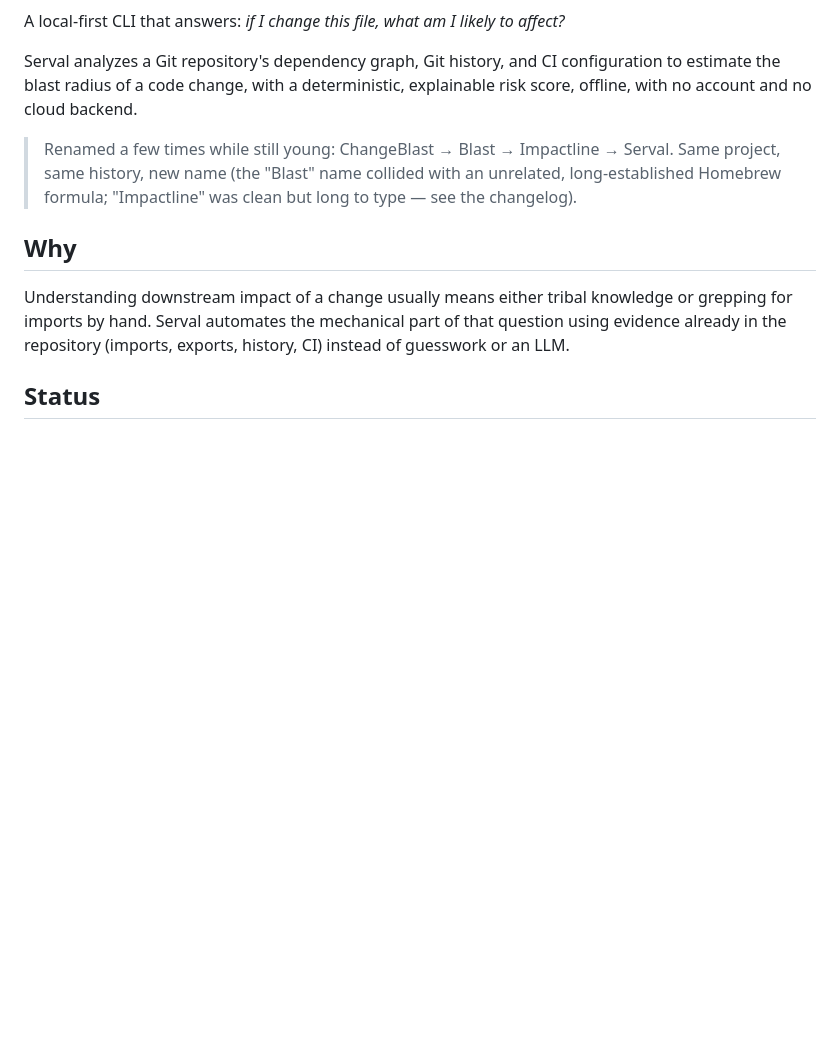
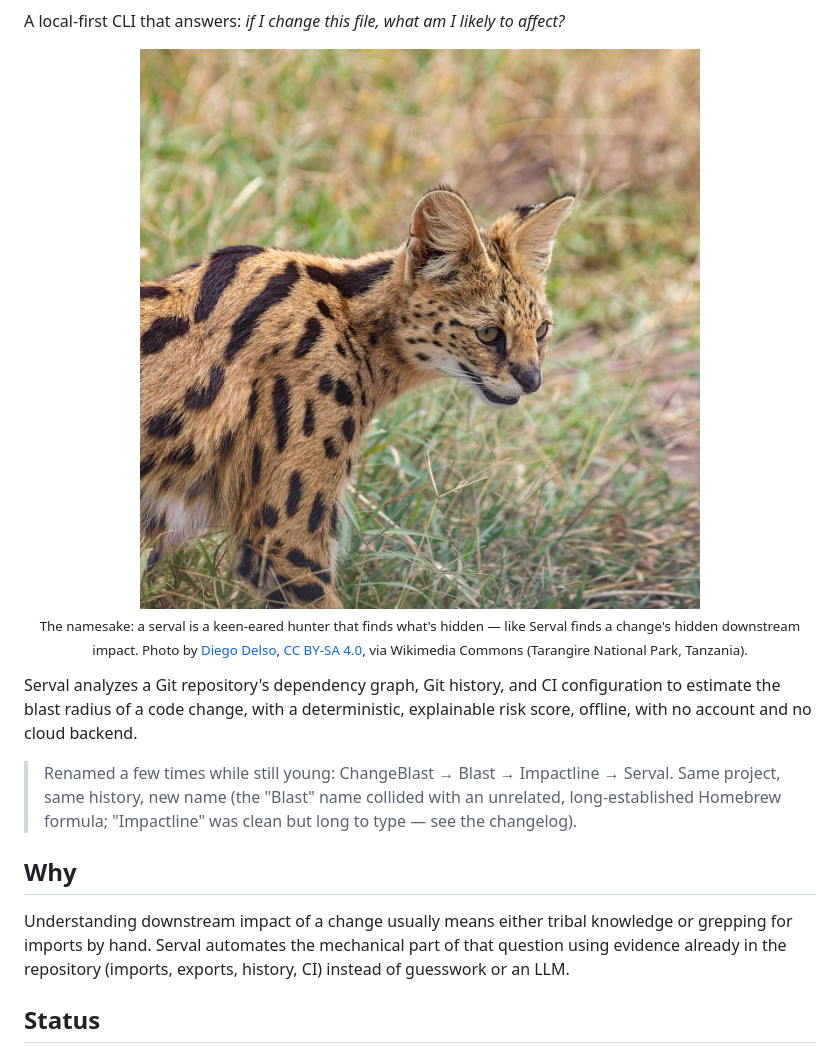
Before and after one commit to AlbertoBarrago/changeblast, a Markdown page: README.md, the part around one of its changes. GitHub-like rendering; pictures changed too: docs/serval.jpg (added); blank space fills up the shorter version.

Commit message:
docs: add serval logo and real-serval hero image to README

```diff
--- a/README.md
+++ b/README.md
@@ -7,6 +11,15 @@
 
 A local-first CLI that answers: *if I change this file, what am I likely
 to affect?*
+
+<div align="center">
+  <img src="docs/serval.jpg" alt="A serval stalking through tall grass, its oversized ears raised" width="560">
+  <p><sub>The namesake: a serval is a keen-eared hunter that finds what's
+  hidden — like Serval finds a change's hidden downstream impact.
+  Photo by <a href="https://www.wikidata.org/wiki/Q28147777">Diego Delso</a>,
+  <a href="https://creativecommons.org/licenses/by-sa/4.0/">CC BY-SA 4.0</a>,
+  via Wikimedia Commons (Tarangire National Park, Tanzania).</sub></p>
+</div>
 
 Serval analyzes a Git repository's dependency graph, Git history,
 and CI configuration to estimate the blast radius of a code change,
```
Also changed, not shown: other parts of README.md (+4 -0 lines), 1 other file.
